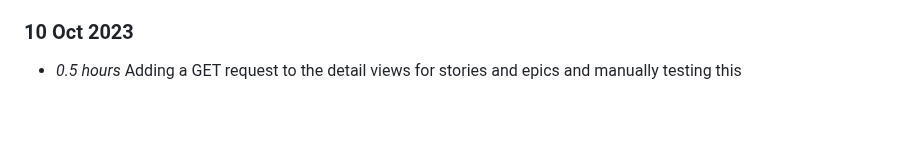
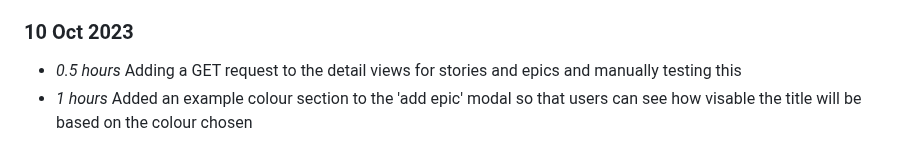
Before and after one commit to NiamhGillespie/Final-year-project, a Markdown page: timelog.md, the part around the change. Rendered like a GitHub page; blank space fills up the shorter version.

Commit message:
Updating timelog (issue #2)

```diff
--- a/timelog.md
+++ b/timelog.md
@@ -97,3 +97,4 @@
 
 ### 10 Oct 2023
 * *0.5 hours* Adding a GET request to the detail views for stories and epics and manually testing this
+* *1 hours* Added an example colour section to the 'add epic' modal so that users can see how visable the title will be based on the colour chosen
```
